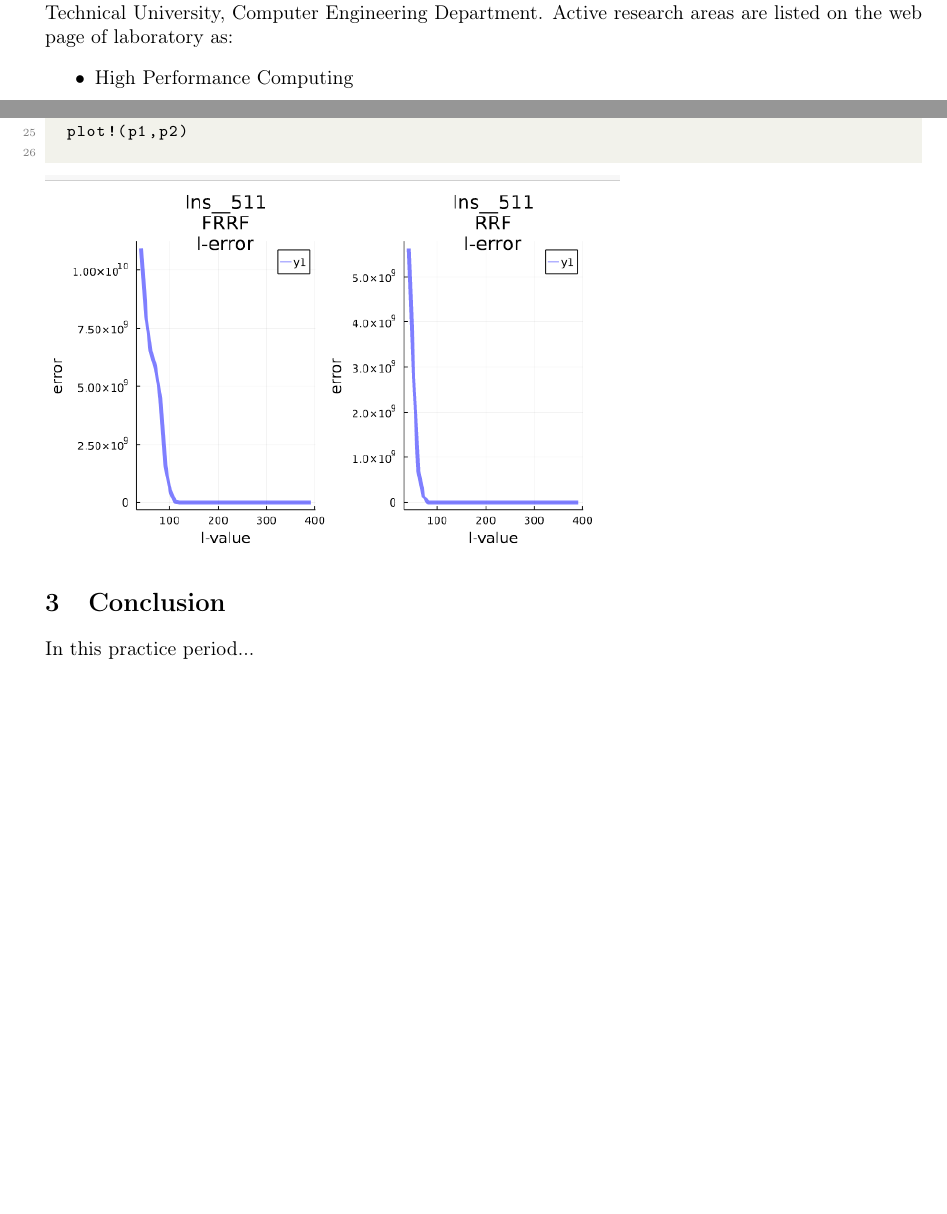
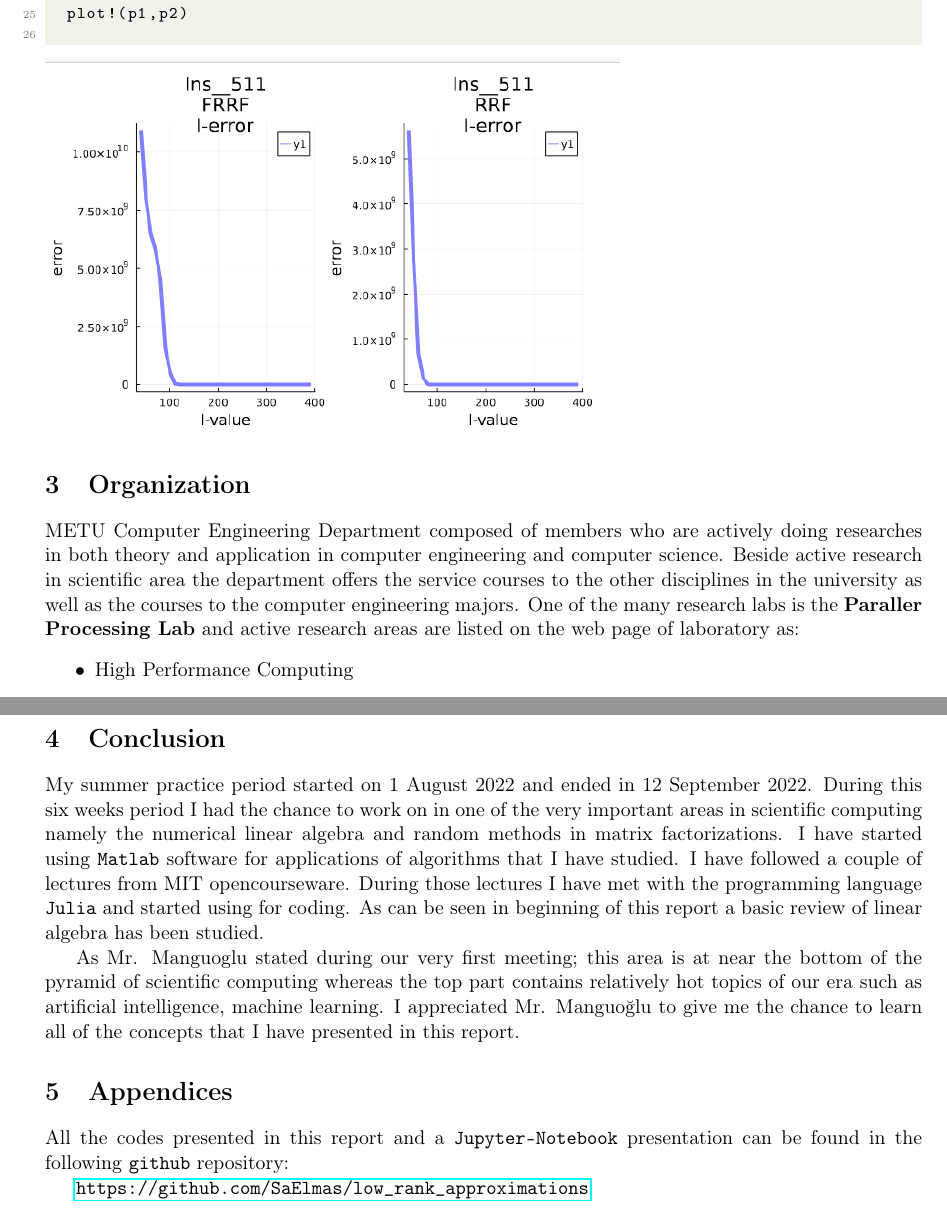
Before and after one commit to SaElmas/low_rank_approximations, a LaTeX document (report/summerPracticeReport.tex): two parts of pages 3 and 24 of 24 before the commit and two parts of pages 24 and 25 of 25 after it, joined at a grey line, cut so that both start at the same text, the shorter picture padded with empty space. Compiled offline with pdfLaTeX.

Commit message:
Summer Practice Report final

```diff
--- a/report/summerPracticeReport.tex
+++ b/report/summerPracticeReport.tex
@@ -90,7 +90,3 @@
 	\newpage
 
 	\section{Introduction}
-		In the summer practice period I worked in the \textbf{Parallel Processing Laboratory} of Middle East Technical University, Computer Engineering Department. Active research areas are listed on the web page of laboratory as:
-		\begin{itemize}
-			\item High Performance Computing
-			\item Development of parallel algorithms and their applications in science and engineering
@@ -985,3 +969,8 @@
 	\end{lstlisting}
 	\includegraphics[scale=0.5]{images/4.5_4.png}
 
+	\section{Organization}
+	METU Computer Engineering Department composed of members who are actively doing researches in both theory and application in computer engineering and computer science. Beside active research in scientific area the department offers the service courses to the other disciplines in the university as well as the courses to the computer engineering majors. One of the many research labs is the \textbf{Paraller Processing Lab} and active research areas are listed on the web page of laboratory as:
+		\begin{itemize}
+			\item High Performance Computing
+			\item Development of parallel algorithms and their applications in science and engineering
@@ -988,3 +990,11 @@
 	\section{Conclusion}
-		In this practice period...
+	My summer practice period started on 1 August 2022 and ended in 12 September 2022. During this six weeks period I had the chance to work on in one of the very important areas in scientific computing namely the numerical linear algebra and random methods in matrix factorizations. I have started using \texttt{Matlab} software for applications of algorithms that I have studied. I have followed a couple of lectures from MIT opencourseware. During those lectures I have met with the programming language \texttt{Julia} and started using for coding. As can be seen in beginning of this report a basic review of linear algebra has been studied.
+
+	As Mr. Manguoglu stated during our very first meeting; this area is at near the bottom of the pyramid of scientific computing whereas the top part contains relatively hot topics of our era such as artificial intelligence, machine learning. I appreciated Mr. Manguoğlu to give me the chance to learn all of the concepts that I have presented in this report.
+
+	\section{Appendices}
+	All the codes presented in this report and a \texttt{Jupyter-Notebook} presentation can be found in the following \texttt{github} repository:
+
+	\url{https://github.com/SaElmas/low_rank_approximations}
+
 \end{document}
```
Also changed, not shown: report/summerPracticeReport.pdf, report/summerPracticeReport.tex (27 more changed lines), 5 other files.
